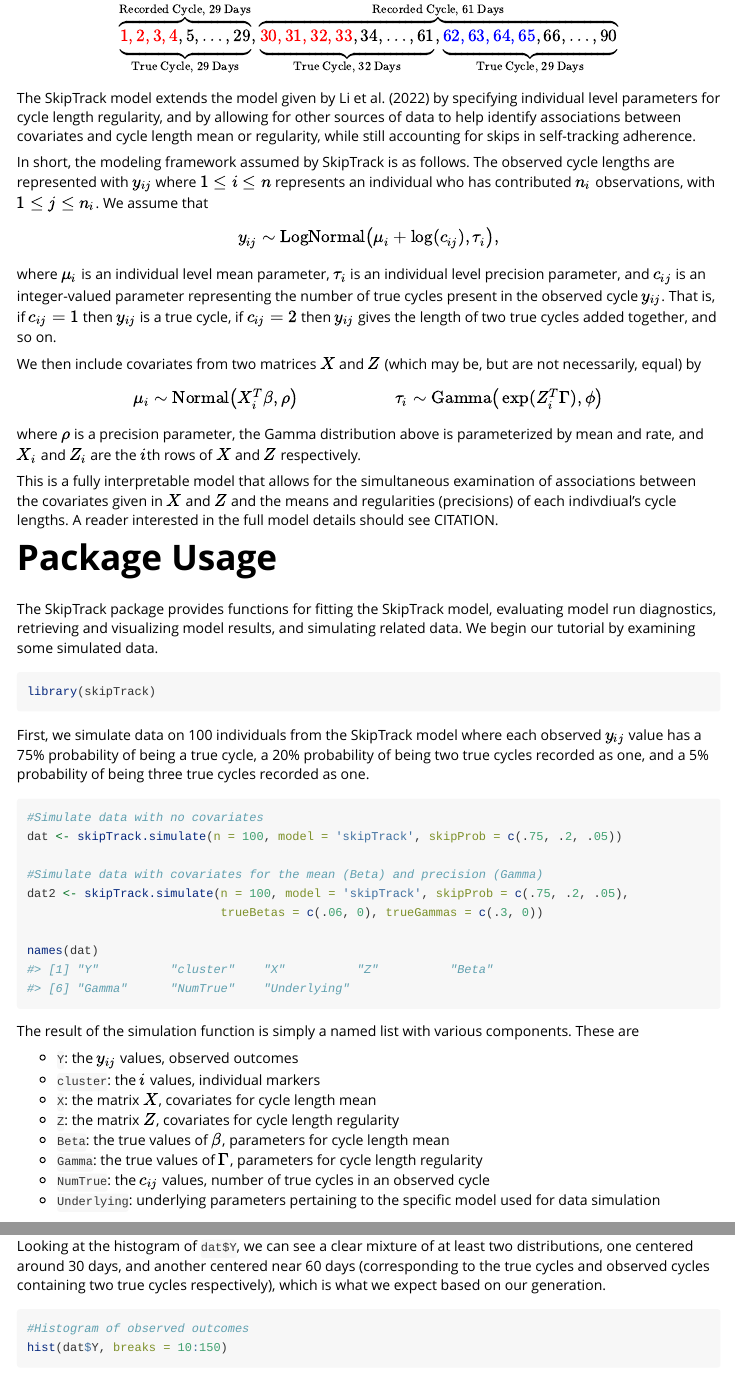
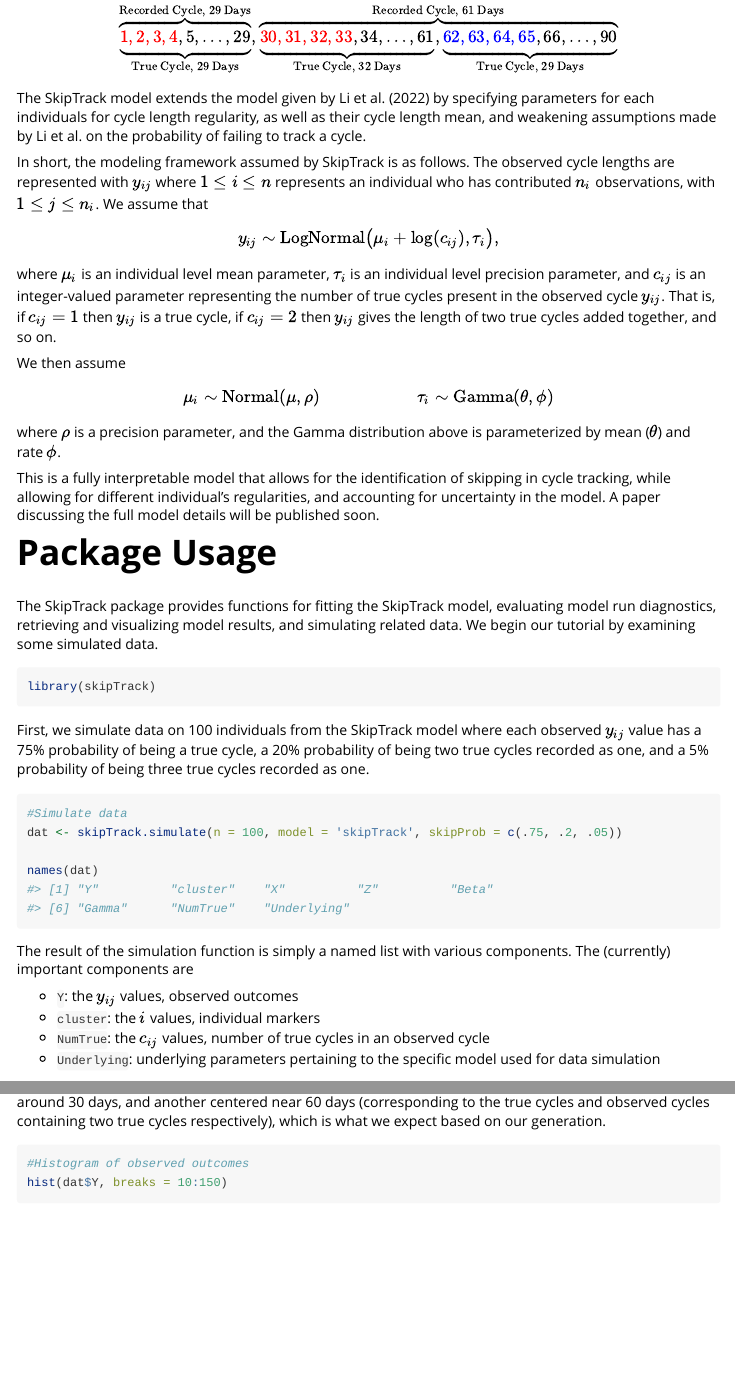
Before and after one commit to LukeDuttweiler/skipTrack, an R Markdown document (vignettes/skipTrack_intro.Rmd): the page in a window 1100 px wide, from 360 px down before the commit and from 400 px down after it, so that both start at the same text, and a second part further down, joined at a grey line. Rendered offline with R 4.5, knitr and Pandoc, with nearby package versions; some code elsewhere in the file could not run offline.

Commit message:
Updated to match CRAN installation of genMCMCDiag. Adjusted Getting Started vignette to reflect intercept only model.

````diff
--- a/vignettes/skipTrack_intro.Rmd
+++ b/vignettes/skipTrack_intro.Rmd
@@ -3,6 +3,6 @@ title: "Introduction to the SkipTrack Package"
 output: rmarkdown::html_vignette
 vignette: >
-  %\VignetteIndexEntry{Introduction to the SkipTrack Package}
+  %\VignetteIndexEntry{Getting Started with the SkipTrack Package}
   %\VignetteEngine{knitr::rmarkdown}
   %\VignetteEncoding{UTF-8}
 bibliography: 'bibliography.bib'
@@ -30,7 +30,9 @@ SkipTrack is a Bayesian hierarchical model for self-reported menstrual cycle len
 
 $$\overbrace{\underbrace{\color{red}{1, 2, 3, 4}, 5,  \dots, 29}_\text{True Cycle, 29 Days}}^\text{Recorded Cycle, 29 Days}, \overbrace{\underbrace{\color{red}{30, 31, 32, 33}, 34,  \dots, 61}_\text{True Cycle, 32 Days}, \underbrace{\color{blue}{62, 63, 64, 65}, 66,  \dots, 90}_\text{True Cycle, 29 Days}}^\text{Recorded Cycle, 61 Days}$$
 
-The SkipTrack model extends the model given by @li2022predictive by specifying individual level parameters for cycle length regularity, and by allowing for other sources of data to help identify associations between covariates and cycle length mean or regularity, while still accounting for skips in self-tracking adherence.
+The SkipTrack model extends the model given by @li2022predictive by specifying parameters for each individuals for cycle length regularity, as well as their cycle length mean, and weakening assumptions made by Li et al. on the probability of failing to track a cycle.
+
+<!--and by allowing for other sources of data to help identify associations between covariates and cycle length mean or regularity, while still accounting for skips in self-tracking adherence. -->
 
 In short, the modeling framework assumed by SkipTrack is as follows. The observed cycle lengths are represented with $y_{ij}$ where $1 \leq i \leq n$ represents an individual who has contributed $n_i$ observations, with $1 \leq j \leq n_i$. We assume that
 
@@ -39,14 +41,24 @@ y_{ij} \sim \text{LogNormal}\big(\mu_i + \log(c_{ij}), \tau_i\big),
 $$
 where $\mu_i$ is an individual level mean parameter, $\tau_i$ is an individual level precision parameter, and $c_{ij}$ is an integer-valued parameter representing the number of true cycles present in the observed cycle $y_{ij}$. That is, if $c_{ij} = 1$ then $y_{ij}$ is a true cycle, if $c_{ij} = 2$ then $y_{ij}$ gives the length of two true cycles added together, and so on.
 
-We then include covariates from two matrices $X$ and $Z$ (which may be, but are not necessarily, equal) by
+We then assume
+
+$$
+\mu_i \sim \text{Normal}(\mu, \rho) \mspace{100mu}\tau_i \sim \text{Gamma}(\theta, \phi)
+$$
+
+where $\rho$ is a precision parameter, and the Gamma distribution above is parameterized by mean ($\theta$) and rate $\phi$.
+
+<!--We then include covariates from two matrices $X$ and $Z$ (which may be, but are not necessarily, equal) by
 
 $$
 \mu_i \sim \text{Normal}\big(X_i^T\beta, \rho\big) \mspace{100mu}\tau_i \sim \text{Gamma}\big(\exp(Z_i^T\Gamma), \phi\big)
 $$
-where $\rho$ is a precision parameter, the Gamma distribution above is parameterized by mean and rate, and $X_i$ and $Z_i$ are the $i$th rows of $X$ and $Z$ respectively.
+where $\rho$ is a precision parameter, the Gamma distribution above is parameterized by mean and rate, and $X_i$ and $Z_i$ are the $i$th rows of $X$ and $Z$ respectively. -->
 
-This is a fully interpretable model that allows for the simultaneous examination of associations between the covariates given in $X$ and $Z$ and the means and regularities (precisions) of each indivdiual's cycle lengths. A reader interested in the full model details should see CITATION.
+This is a fully interpretable model that allows for the identification of skipping in cycle tracking, while allowing for different individual's regularities, and accounting for uncertainty in the model. A paper discussing the full model details will be published soon.
+
+<!--This is a fully interpretable model that allows for the simultaneous examination of associations between the covariates given in $X$ and $Z$ and the means and regularities (precisions) of each indivdiual's cycle lengths. A paper discussing the full model details will be published soon.-->
 
 # Package Usage
 
@@ -59,27 +71,26 @@ library(skipTrack)
 First, we simulate data on 100 individuals from the SkipTrack model where each observed $y_{ij}$ value has a 75% probability of being a true cycle, a 20% probability of being two true cycles recorded as one, and a 5% probability of being three true cycles recorded as one.
 
 ```{r}
-#Simulate data with no covariates
+#Simulate data
 dat <- skipTrack.simulate(n = 100, model = 'skipTrack', skipProb = c(.75, .2, .05))
-
-#Simulate data with covariates for the mean (Beta) and precision (Gamma)
-dat2 <- skipTrack.simulate(n = 100, model = 'skipTrack', skipProb = c(.75, .2, .05),
-                           trueBetas = c(.06, 0), trueGammas = c(.3, 0))
 
 names(dat)
 ```
 
-The result of the simulation function is simply a named list with various components. These are
+The result of the simulation function is simply a named list with various components. The (currently) important components are
 
 
   * `Y`: the $y_{ij}$ values, observed outcomes
   * `cluster`: the $i$ values, individual markers
-  * `X`: the matrix $X$, covariates for cycle length mean
+  * `NumTrue`: the $c_{ij}$ values, number of true cycles in an observed cycle
+  * `Underlying`: underlying parameters pertaining to the specific model used for data simulation
+
+<!--
+* `X`: the matrix $X$, covariates for cycle length mean
   * `Z`: the matrix $Z$, covariates for cycle length regularity
   * `Beta`: the true values of $\beta$, parameters for cycle length mean
   * `Gamma`: the true values of $\Gamma$, parameters for cycle length regularity
-  * `NumTrue`: the $c_{ij}$ values, number of true cycles in an observed cycle
-  * `Underlying`: underlying parameters pertaining to the specific model used for data simulation
+-->
 
 Looking at the histogram of `dat$Y`, we can see a clear mixture of at least two distributions, one centered around 30 days, and another centered near 60 days (corresponding to the true cycles and observed cycles containing two true cycles respectively), which is what we expect based on our generation.
 
````
Also changed, not shown: R/posteriors.R (+6 -6 lines), R/results.R (+2 -2 lines), R/visualization.R (+3 -3 lines), vignettes/skipTrack_intro.Rmd (10 more changed lines), 11 other files.
